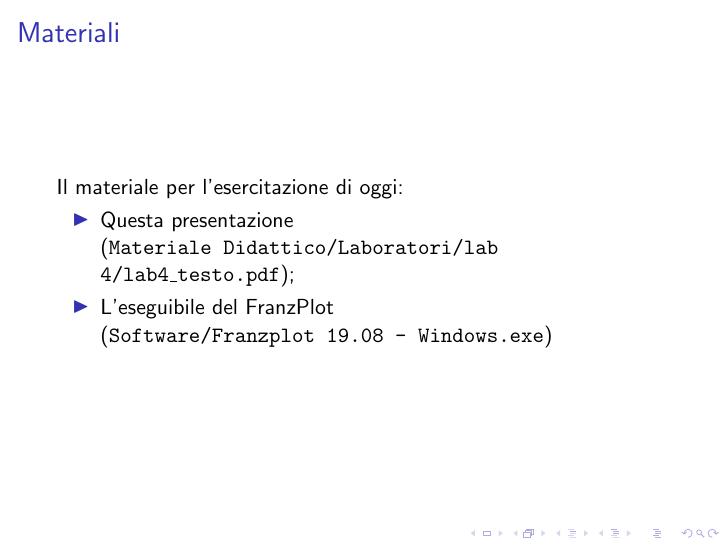
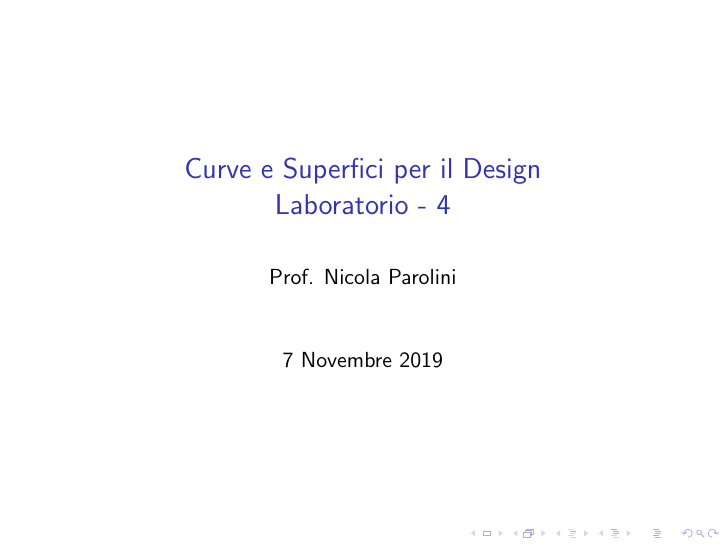
Before and after one commit to niredda/franzplot_guide, LaTeX slides (lab/lab4.tex): page 1 of 23 before the commit and page 1 of 24 after it. Compiled offline with pdfLaTeX.

Commit message:
Added title to slides

```diff
--- a/lab/lab4.tex
+++ b/lab/lab4.tex
@@ -18,12 +18,16 @@
 \newcommand{\frnzplt}{FranzPlot }
 \DeclareMathSymbol{\shortminus}{\mathbin}{AMSa}{"39}
 
-\title[Curve e Sup. - Lab 3]{Curve e Superfici per il Design \\ Laboratorio - 3}
+\title[Curve e Sup. - Lab 3]{Curve e Superfici per il Design \\ Laboratorio - 4}
 \author[Prof. Parolini]{Prof. Nicola Parolini}
 %\institute[dimat]{Long Inst.}
 \date{7 Novembre 2019}
 
 \begin{document}
+
+\begin{frame}
+\maketitle
+\end{frame}
 
 \begin{frame}
 \frametitle{Materiali}
```
Also changed, not shown: lab/lab4_testo.tex (+5 -1 lines), lab/lab4.pdf, lab/lab4_testo.pdf.
